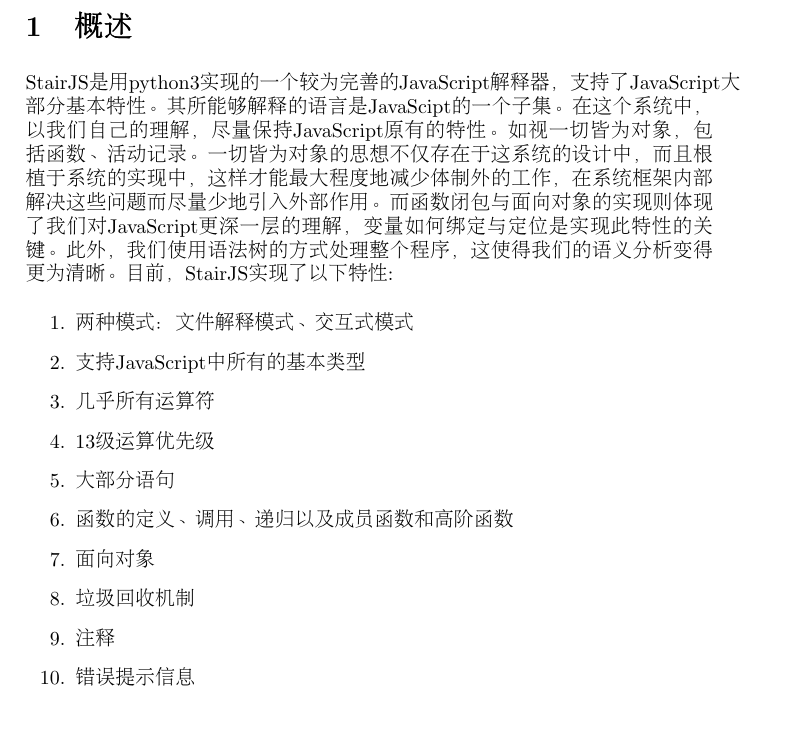
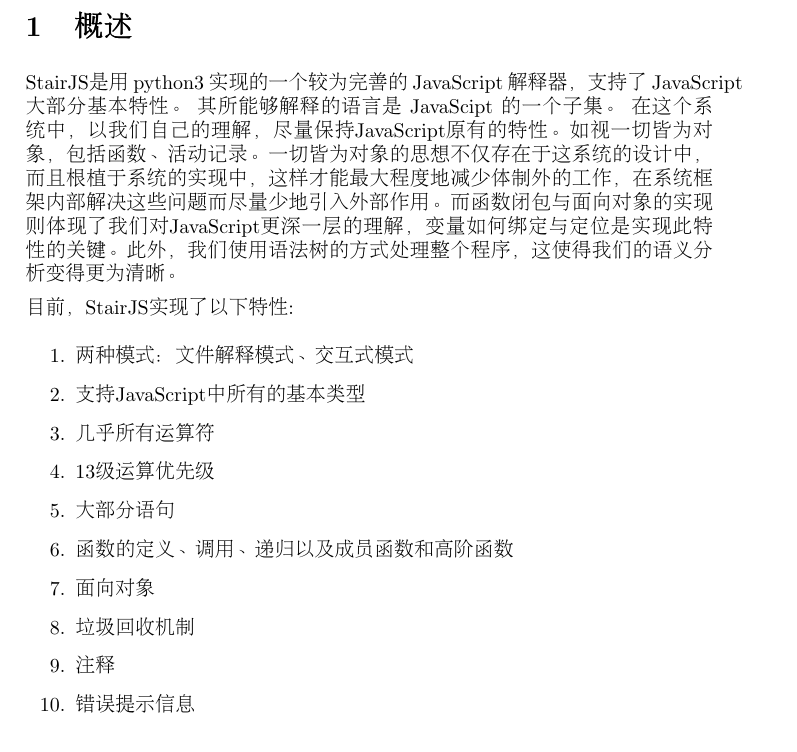
Before and after one commit to Nebula1084/StairJS, a LaTeX document (document/document.tex): part of page 4 of 15, cut so that both start at the same text. Compiled offline with pdfLaTeX.

```diff
--- a/document/document.tex
+++ b/document/document.tex
@@ -105,7 +105,9 @@
 \tableofcontents
 \newpage
 \section{概述}
-    StairJS是用python3实现的一个较为完善的JavaScript解释器，支持了JavaScript大部分基本特性。其所能够解释的语言是JavaScipt的一个子集。在这个系统中，以我们自己的理解，尽量保持JavaScript原有的特性。如视一切皆为对象，包括函数、活动记录。一切皆为对象的思想不仅存在于这系统的设计中，而且根植于系统的实现中，这样才能最大程度地减少体制外的工作，在系统框架内部解决这些问题而尽量少地引入外部作用。而函数闭包与面向对象的实现则体现了我们对JavaScript更深一层的理解，变量如何绑定与定位是实现此特性的关键。此外，我们使用语法树的方式处理整个程序，这使得我们的语义分析变得更为清晰。目前，StairJS实现了以下特性:
+    StairJS是用 python3 实现的一个较为完善的 JavaScript 解释器，支持了 JavaScript 大部分基本特性。 其所能够解释的语言是 JavaScipt 的一个子集。 在这个系统中，以我们自己的理解，尽量保持JavaScript原有的特性。如视一切皆为对象，包括函数、活动记录。一切皆为对象的思想不仅存在于这系统的设计中，而且根植于系统的实现中，这样才能最大程度地减少体制外的工作，在系统框架内部解决这些问题而尽量少地引入外部作用。而函数闭包与面向对象的实现则体现了我们对JavaScript更深一层的理解，变量如何绑定与定位是实现此特性的关键。此外，我们使用语法树的方式处理整个程序，这使得我们的语义分析变得更为清晰。
+
+    目前，StairJS实现了以下特性:
     % \begin{list}{-}
     \setcounter{rowno}{0}
     \begin{list}{\therowno.}{\usecounter{rowno}\setlength{\rightmargin}{\leftmargin}}
```
Also changed, not shown: document.pdf.
